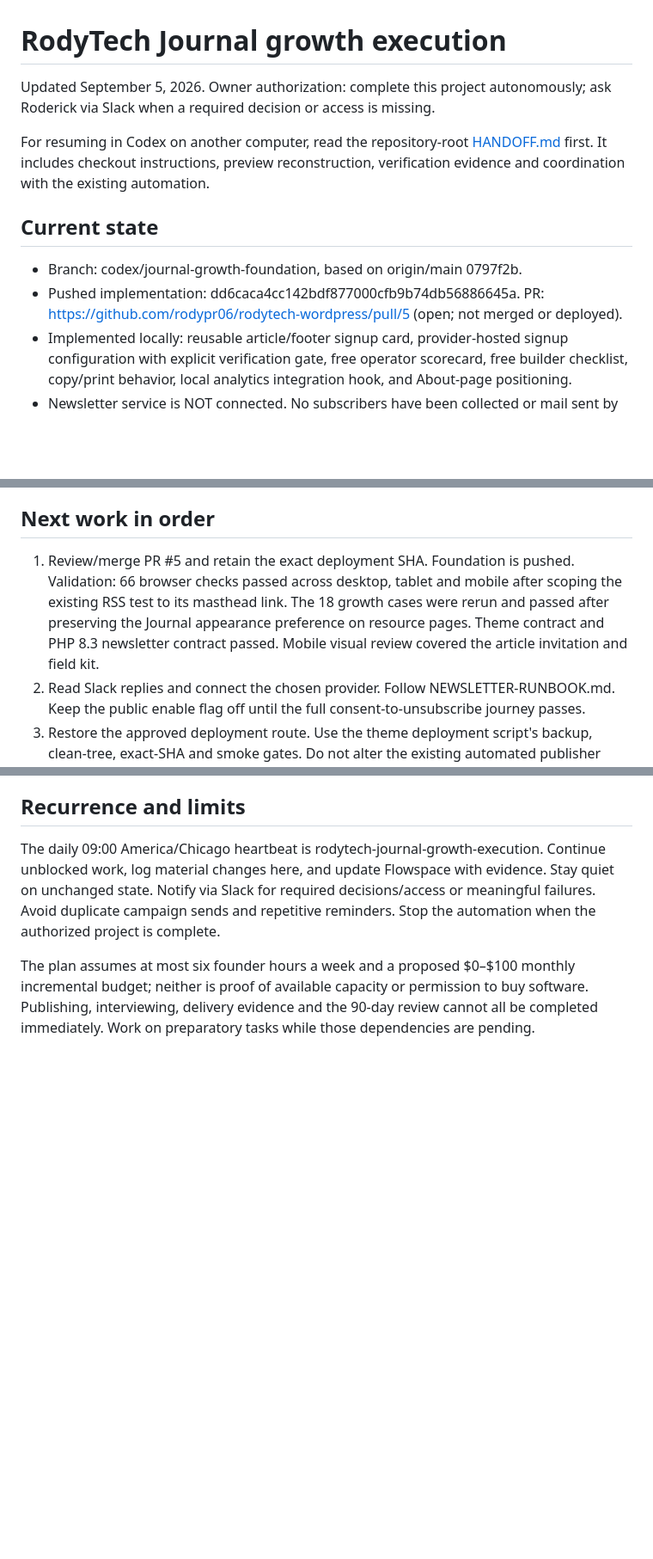
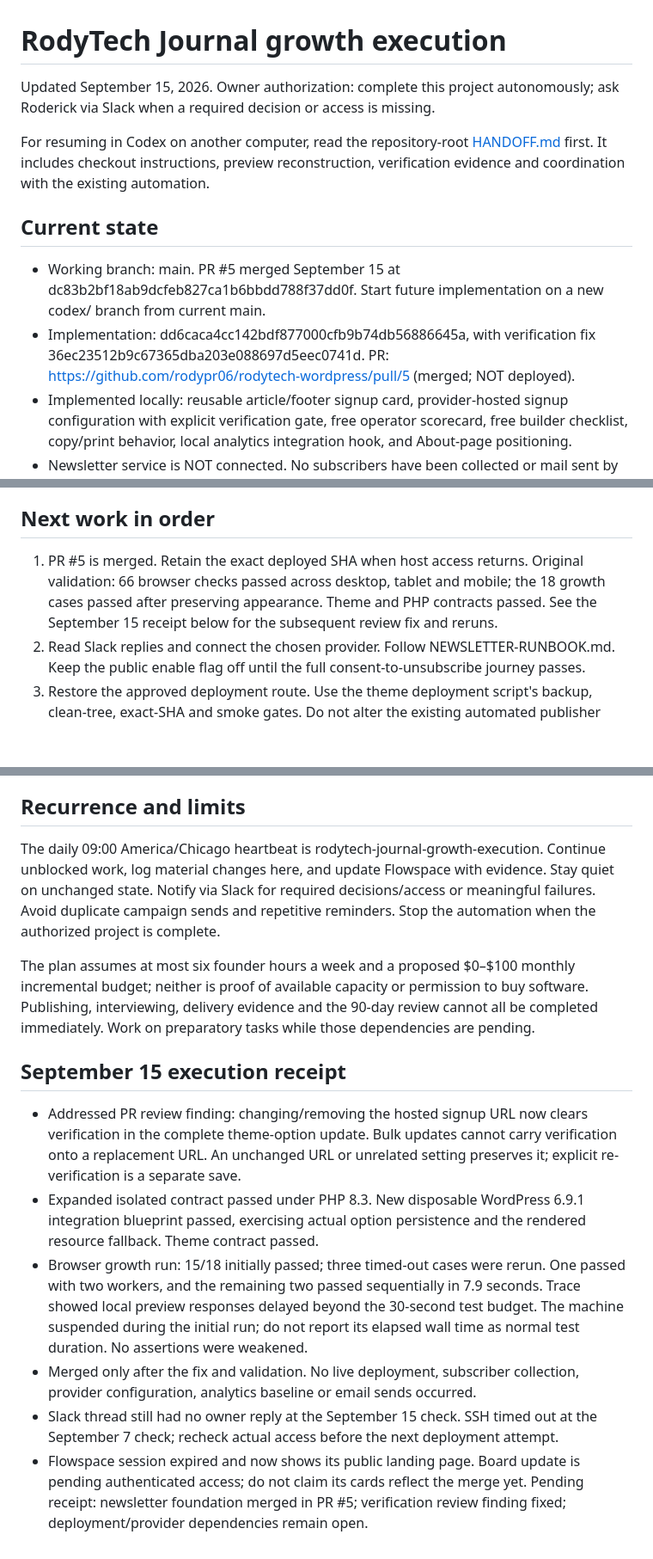
Before and after one commit to rodypr06/rodytech-wordpress, a Markdown page: docs/growth/EXECUTION.md, 3 parts joined by grey strips. Shown at 86% size. Rendered like a GitHub page; blank space fills up the shorter version.

Commit message:
Record merged newsletter foundation and verification evidence

```diff
--- a/docs/growth/EXECUTION.md
+++ b/docs/growth/EXECUTION.md
@@ -1,13 +1,13 @@
 # RodyTech Journal growth execution
 
-Updated September 5, 2026. Owner authorization: complete this project autonomously; ask Roderick via Slack when a required decision or access is missing.
+Updated September 15, 2026. Owner authorization: complete this project autonomously; ask Roderick via Slack when a required decision or access is missing.
 
 For resuming in Codex on another computer, read the repository-root [HANDOFF.md](../../HANDOFF.md) first. It includes checkout instructions, preview reconstruction, verification evidence and coordination with the existing automation.
 
 ## Current state
 
-- Branch: codex/journal-growth-foundation, based on origin/main 0797f2b.
-- Pushed implementation: dd6caca4cc142bdf877000cfb9b74db56886645a. PR: https://github.com/rodypr06/rodytech-wordpress/pull/5 (open; not merged or deployed).
+- Working branch: main. PR #5 merged September 15 at dc83b2bf18ab9dcfeb827ca1b6bbdd788f37dd0f. Start future implementation on a new codex/ branch from current main.
+- Implementation: dd6caca4cc142bdf877000cfb9b74db56886645a, with verification fix 36ec23512b9c67365dba203e088697d5eec0741d. PR: https://github.com/rodypr06/rodytech-wordpress/pull/5 (merged; NOT deployed).
 - Implemented locally: reusable article/footer signup card, provider-hosted signup configuration with explicit verification gate, free operator scorecard, free builder checklist, copy/print behavior, local analytics integration hook, and About-page positioning.
 - Newsletter service is NOT connected. No subscribers have been collected or mail sent by this implementation.
 - Production deployment is NOT complete. The configured SSH route timed out on September 5. Do not imply a successful deployment from a Git push.
@@ -25,7 +25,7 @@ Provider details need verification inside the actual account. Kit's help pages c
 
 ## Next work in order
 
-1. Review/merge PR #5 and retain the exact deployment SHA. Foundation is pushed. Validation: 66 browser checks passed across desktop, tablet and mobile after scoping the existing RSS test to its masthead link. The 18 growth cases were rerun and passed after preserving the Journal appearance preference on resource pages. Theme contract and PHP 8.3 newsletter contract passed. Mobile visual review covered the article invitation and field kit.
+1. PR #5 is merged. Retain the exact deployed SHA when host access returns. Original validation: 66 browser checks passed across desktop, tablet and mobile; the 18 growth cases passed after preserving appearance. Theme and PHP contracts passed. See the September 15 receipt below for the subsequent review fix and reruns.
 2. Read Slack replies and connect the chosen provider. Follow NEWSLETTER-RUNBOOK.md. Keep the public enable flag off until the full consent-to-unsubscribe journey passes.
 3. Restore the approved deployment route. Use the theme deployment script's backup, clean-tree, exact-SHA and smoke gates. Do not alter the existing automated publisher cadence incidentally.
 4. Publish verified resources and the first article after an editorial pass, checking that it does not duplicate an existing post. The owner has authorized the growth program, but interviews, vendor terms and any expenditure still depend on actual access and constraints.
@@ -39,3 +39,12 @@ Provider details need verification inside the actual account. Kit's help pages c
 The daily 09:00 America/Chicago heartbeat is rodytech-journal-growth-execution. Continue unblocked work, log material changes here, and update Flowspace with evidence. Stay quiet on unchanged state. Notify via Slack for required decisions/access or meaningful failures. Avoid duplicate campaign sends and repetitive reminders. Stop the automation when the authorized project is complete.
 
 The plan assumes at most six founder hours a week and a proposed $0–$100 monthly incremental budget; neither is proof of available capacity or permission to buy software. Publishing, interviewing, delivery evidence and the 90-day review cannot all be completed immediately. Work on preparatory tasks while those dependencies are pending.
+
+## September 15 execution receipt
+
+- Addressed PR review finding: changing/removing the hosted signup URL now clears verification in the complete theme-option update. Bulk updates cannot carry verification onto a replacement URL. An unchanged URL or unrelated setting preserves it; explicit re-verification is a separate save.
+- Expanded isolated contract passed under PHP 8.3. New disposable WordPress 6.9.1 integration blueprint passed, exercising actual option persistence and the rendered resource fallback. Theme contract passed.
+- Browser growth run: 15/18 initially passed; three timed-out cases were rerun. One passed with two workers, and the remaining two passed sequentially in 7.9 seconds. Trace showed local preview responses delayed beyond the 30-second test budget. The machine suspended during the initial run; do not report its elapsed wall time as normal test duration. No assertions were weakened.
+- Merged only after the fix and validation. No live deployment, subscriber collection, provider configuration, analytics baseline or email sends occurred.
+- Slack thread still had no owner reply at the September 15 check. SSH timed out at the September 7 check; recheck actual access before the next deployment attempt.
+- Flowspace session expired and now shows its public landing page. Board update is pending authenticated access; do not claim its cards reflect the merge yet. Pending receipt: newsletter foundation merged in PR #5; verification review finding fixed; deployment/provider dependencies remain open.
```
Also changed, not shown: HANDOFF.md (+5 -5 lines).
